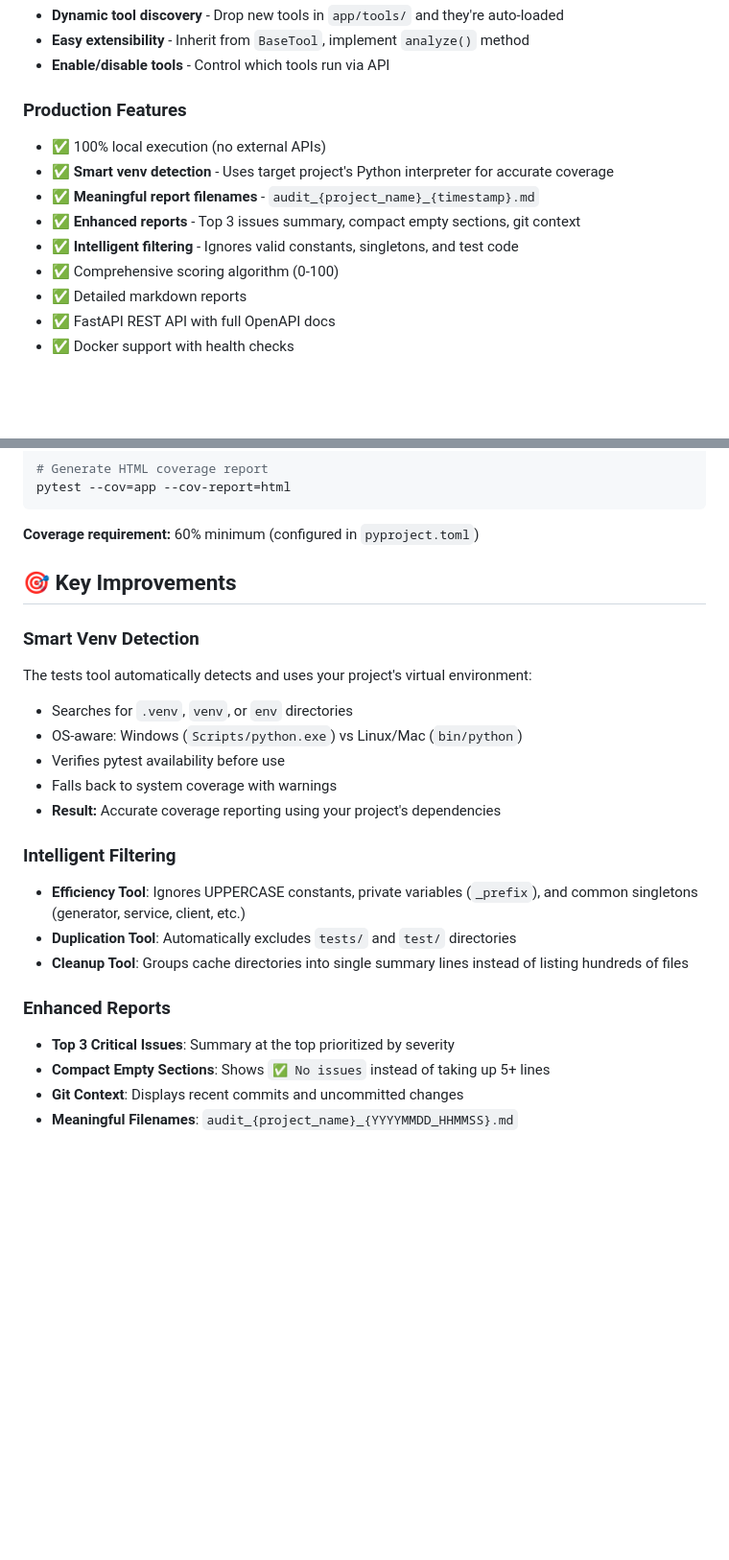
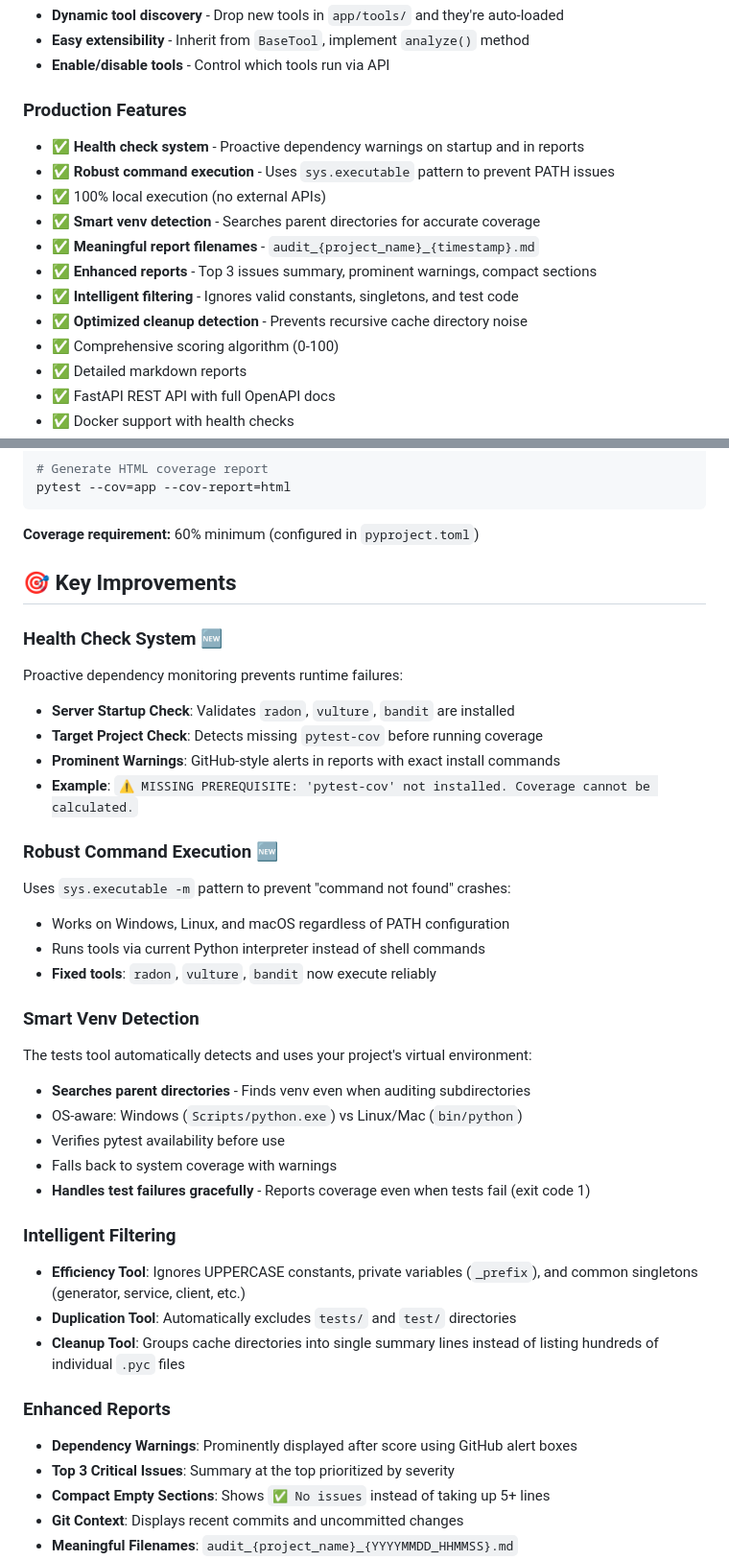
Before and after one commit to Amitro123/mcp-python-auditor, a Markdown page: README.md, 2 parts joined by grey strips. Shown at 96% size. Drawn GitHub-style; blank space fills up the shorter version.

Commit message:
docs: Update README with health check system and bug fix documentation

```diff
--- a/README.md
+++ b/README.md
@@ -29,11 +29,14 @@ ProjectAuditAgent performs deep code analysis using AST parsing, detects duplica
 - **Enable/disable tools** - Control which tools run via API
 
 ### **Production Features**
+- ✅ **Health check system** - Proactive dependency warnings on startup and in reports
+- ✅ **Robust command execution** - Uses `sys.executable` pattern to prevent PATH issues
 - ✅ 100% local execution (no external APIs)
-- ✅ **Smart venv detection** - Uses target project's Python interpreter for accurate coverage
+- ✅ **Smart venv detection** - Searches parent directories for accurate coverage
 - ✅ **Meaningful report filenames** - `audit_{project_name}_{timestamp}.md`
-- ✅ **Enhanced reports** - Top 3 issues summary, compact empty sections, git context
+- ✅ **Enhanced reports** - Top 3 issues summary, prominent warnings, compact sections
 - ✅ **Intelligent filtering** - Ignores valid constants, singletons, and test code
+- ✅ **Optimized cleanup detection** - Prevents recursive cache directory noise
 - ✅ Comprehensive scoring algorithm (0-100)
 - ✅ Detailed markdown reports
 - ✅ FastAPI REST API with full OpenAPI docs
@@ -298,20 +301,34 @@ pytest --cov=app --cov-report=html
 
 ## 🎯 Key Improvements
 
+### **Health Check System** 🆕
+Proactive dependency monitoring prevents runtime failures:
+- **Server Startup Check**: Validates `radon`, `vulture`, `bandit` are installed
+- **Target Project Check**: Detects missing `pytest-cov` before running coverage
+- **Prominent Warnings**: GitHub-style alerts in reports with exact install commands
+- **Example**: `⚠️ MISSING PREREQUISITE: 'pytest-cov' not installed. Coverage cannot be calculated.`
+
+### **Robust Command Execution** 🆕
+Uses `sys.executable -m` pattern to prevent "command not found" crashes:
+- Works on Windows, Linux, and macOS regardless of PATH configuration
+- Runs tools via current Python interpreter instead of shell commands
+- **Fixed tools**: `radon`, `vulture`, `bandit` now execute reliably
+
 ### **Smart Venv Detection**
 The tests tool automatically detects and uses your project's virtual environment:
-- Searches for `.venv`, `venv`, or `env` directories
+- **Searches parent directories** - Finds venv even when auditing subdirectories
 - OS-aware: Windows (`Scripts/python.exe`) vs Linux/Mac (`bin/python`)
 - Verifies pytest availability before use
 - Falls back to system coverage with warnings
-- **Result:** Accurate coverage reporting using your project's dependencies
+- **Handles test failures gracefully** - Reports coverage even when tests fail (exit code 1)
 
 ### **Intelligent Filtering**
 - **Efficiency Tool**: Ignores UPPERCASE constants, private variables (`_prefix`), and common singletons (generator, service, client, etc.)
 - **Duplication Tool**: Automatically excludes `tests/` and `test/` directories
-- **Cleanup Tool**: Groups cache directories into single summary lines instead of listing hundreds of files
+- **Cleanup Tool**: Groups cache directories into single summary lines instead of listing hundreds of individual `.pyc` files
 
 ### **Enhanced Reports**
+- **Dependency Warnings**: Prominently displayed after score using GitHub alert boxes
 - **Top 3 Critical Issues**: Summary at the top prioritized by severity
 - **Compact Empty Sections**: Shows `✅ No issues` instead of taking up 5+ lines
 - **Git Context**: Displays recent commits and uncommitted changes
```
